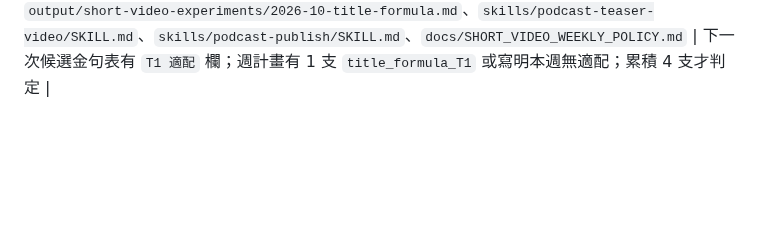
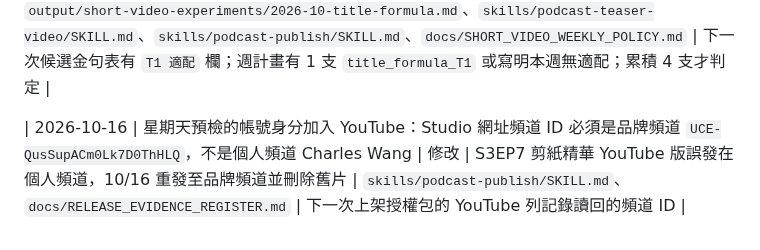
Before and after one commit to CharlesWang1221/claude-code-setup, a Markdown page: docs/RULE_CHANGELOG.md, the part around the change. Rendered like a GitHub page; blank space fills up the shorter version.

```diff
--- a/docs/RULE_CHANGELOG.md
+++ b/docs/RULE_CHANGELOG.md
@@ -104,3 +104,5 @@
 | 2026-10-15 | `flow-video-pilot` 新增 Seedance 備援：經 Monica 網頁由 Codex 瀏覽器操作（不用另付費的 API），登入、扣點、單支生成、不自動重送與檔案選擇器停止線比照 Flow；前兩個鏡頭與 Flow 對照測試後依鏡頭類型固定指派；私人照片經第三方需老查當次同意 | 新增 | 老查有 Monica 年訂閱，想善用 Seedance 2.5 不浪費 | `skills/flow-video-pilot/SKILL.md` | Monica 使用條款、Mac 瀏覽器操作、額度計算方式與 Flow／Seedance 對照測試均待首次實測 |
 
 | 2026-10-16 | 新增標題公式實驗 T1：整理 10 句候選金句時加標 `T1 適配`，每週從入選且標「可」的支挑 1 支只改標題測試 | 新增（實驗，未成規則） | S3EP11 剪紙「為了讓別人好探聽，卻離自己越來越遠」YouTube 觀看 724，同形式 S3EP10 僅 58；老查要求交 Codex 整理金句時套用 | `output/short-video-experiments/2026-10-title-formula.md`、`skills/podcast-teaser-video/SKILL.md`、`skills/podcast-publish/SKILL.md`、`docs/SHORT_VIDEO_WEEKLY_POLICY.md` | 下一次候選金句表有 `T1 適配` 欄；週計畫有 1 支 `title_formula_T1` 或寫明本週無適配；累積 4 支才判定 |
+
+| 2026-10-16 | 星期天預檢的帳號身分加入 YouTube：Studio 網址頻道 ID 必須是品牌頻道 `UCE-QusSupACm0Lk7D0ThHLQ`，不是個人頻道 Charles Wang | 修改 | S3EP7 剪紙精華 YouTube 版誤發在個人頻道，10/16 重發至品牌頻道並刪除舊片 | `skills/podcast-publish/SKILL.md`、`docs/RELEASE_EVIDENCE_REGISTER.md` | 下一次上架授權包的 YouTube 列記錄讀回的頻道 ID |
```
Also changed, not shown: docs/ACTIVE_TASK_REGISTER.md (+1 -0 lines), skills/podcast-publish/SKILL.md (+1 -1 lines).
